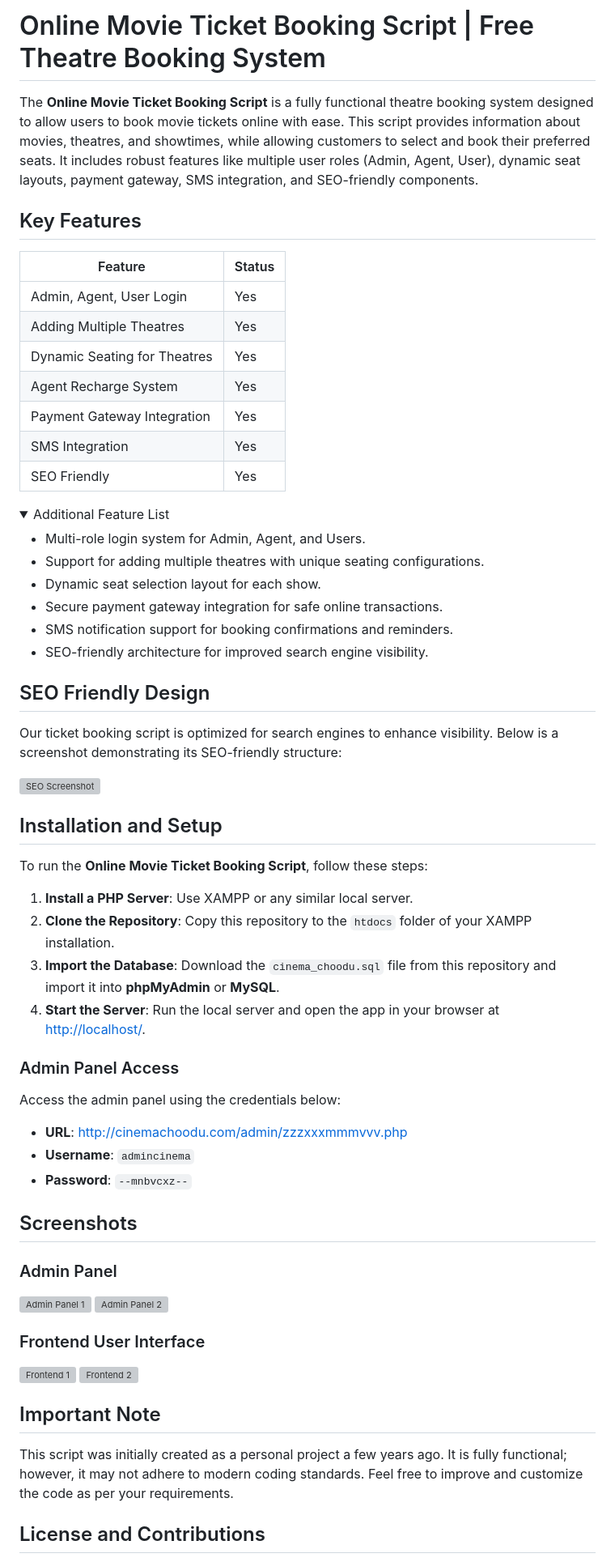
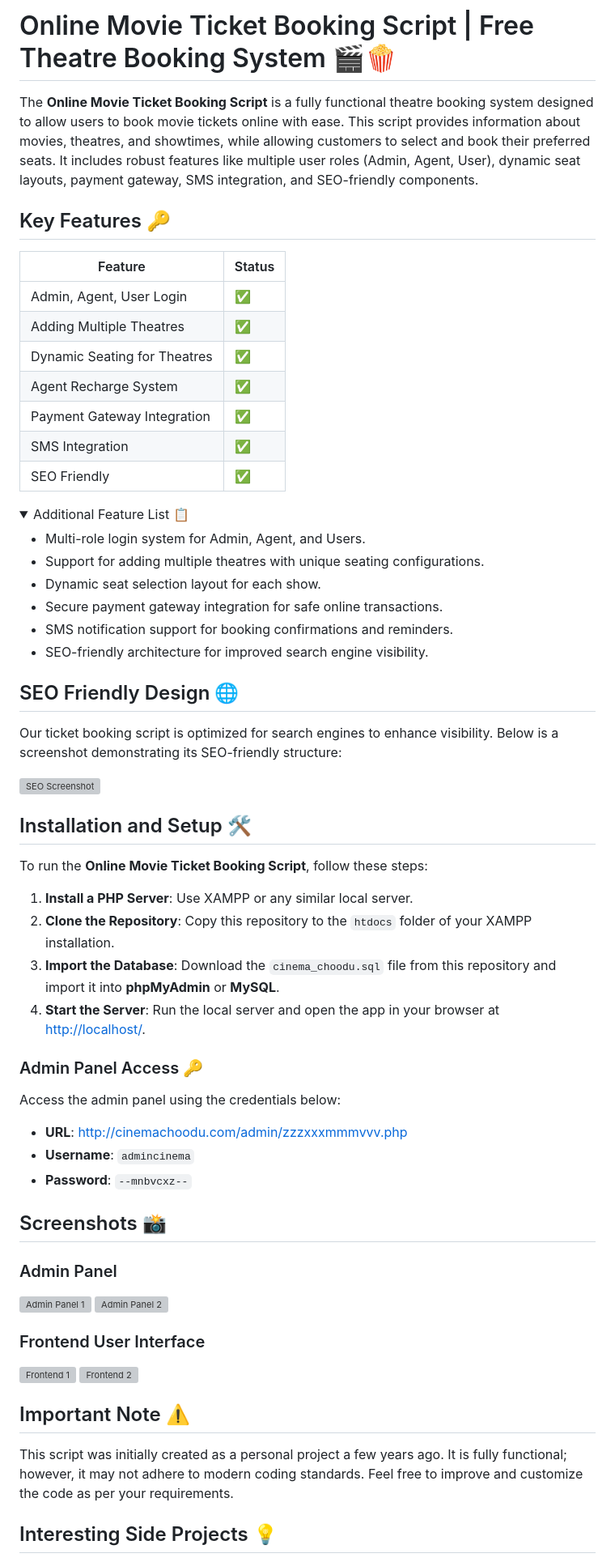
Before and after one commit to vydyas/Online-Movie-Ticket-Booking-Script-Free, a Markdown page: README.md, the part around one of its changes. Shown at 81% size. GitHub-like rendering; folded sections open; grey boxes are pictures that could not be loaded.

```diff
--- a/README.md
+++ b/README.md
@@ -1,21 +1,21 @@
-# Online Movie Ticket Booking Script | Free Theatre Booking System
+# Online Movie Ticket Booking Script | Free Theatre Booking System 🎬🍿
 
 The **Online Movie Ticket Booking Script** is a fully functional theatre booking system designed to allow users to book movie tickets online with ease. This script provides information about movies, theatres, and showtimes, while allowing customers to select and book their preferred seats. It includes robust features like multiple user roles (Admin, Agent, User), dynamic seat layouts, payment gateway, SMS integration, and SEO-friendly components.
 
-## Key Features
+## Key Features 🔑
 
 | Feature                          | Status |
 | -------------------------------- | ------ |
-| Admin, Agent, User Login         | Yes    |
-| Adding Multiple Theatres         | Yes    |
-| Dynamic Seating for Theatres     | Yes    |
-| Agent Recharge System            | Yes    |
-| Payment Gateway Integration      | Yes    |
-| SMS Integration                  | Yes    |
-| SEO Friendly                     | Yes    |
+| Admin, Agent, User Login         | ✅     |
+| Adding Multiple Theatres         | ✅     |
+| Dynamic Seating for Theatres     | ✅     |
+| Agent Recharge System            | ✅     |
+| Payment Gateway Integration      | ✅     |
+| SMS Integration                  | ✅     |
+| SEO Friendly                     | ✅     |
 
 <details>
-  <summary>Additional Feature List</summary>
+  <summary>Additional Feature List 📋</summary>
 
   - Multi-role login system for Admin, Agent, and Users.
   - Support for adding multiple theatres with unique seating configurations.
@@ -26,12 +26,12 @@ The **Online Movie Ticket Booking Script** is a fully functional theatre booking
 
 </details>
 
-## SEO Friendly Design
+## SEO Friendly Design 🌐
 Our ticket booking script is optimized for search engines to enhance visibility. Below is a screenshot demonstrating its SEO-friendly structure:
 
 ![SEO Screenshot](https://user-images.githubusercontent.com/2999586/49694166-89389900-fbaa-11e8-9b64-3d7930176630.png)
 
-## Installation and Setup
+## Installation and Setup 🛠️
 
 To run the **Online Movie Ticket Booking Script**, follow these steps:
 
@@ -40,14 +40,14 @@ To run the **Online Movie Ticket Booking Script**, follow these steps:
 3. **Import the Database**: Download the `cinema_choodu.sql` file from this repository and import it into **phpMyAdmin** or **MySQL**.
 4. **Start the Server**: Run the local server and open the app in your browser at [http://localhost/](http://localhost/).
 
-### Admin Panel Access
+### Admin Panel Access 🔑
 Access the admin panel using the credentials below:
 
 - **URL**: [http://cinemachoodu.com/admin/zzzxxxmmmvvv.php](http://cinemachoodu.com/admin/zzzxxxmmmvvv.php)
 - **Username**: `admincinema`
 - **Password**: `--mnbvcxz--`
 
-## Screenshots
+## Screenshots 📸
 
 ### Admin Panel
 
@@ -59,9 +59,9 @@ Access the admin panel using the credentials below:
 ![Frontend 1](https://user-images.githubusercontent.com/2999586/49694113-95702680-fba9-11e8-871d-ebf8b5684f52.png)
 ![Frontend 2](https://user-images.githubusercontent.com/2999586/49694115-97d28080-fba9-11e8-8204-c0c52062122d.png)
 
-## Important Note
+## Important Note ⚠️
 
 This script was initially created as a personal project a few years ago. It is fully functional; however, it may not adhere to modern coding standards. Feel free to improve and customize the code as per your requirements.
 
-## License and Contributions
+## Interesting Side Projects 💡
 
```
Also changed, not shown: other parts of README.md (+9 -1 lines).
